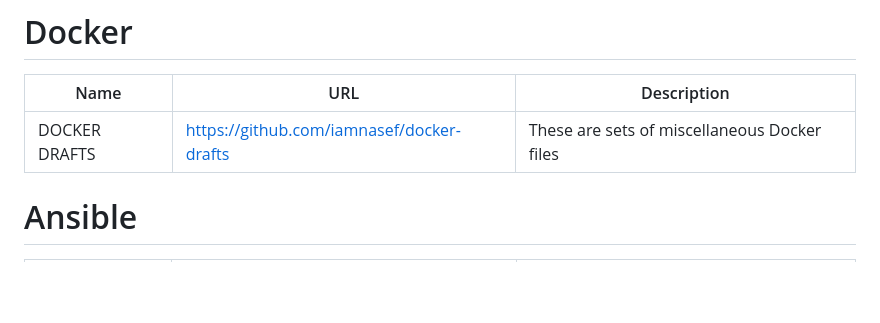
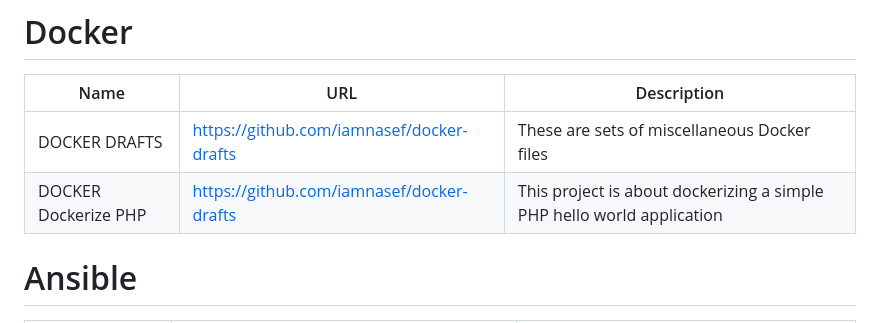
Before and after one commit to iamnasef/theplayground, a Markdown page: readme.md, the part around the change. Drawn GitHub-style; blank space fills up the shorter version.

Commit message:
dockerized php application

```diff
--- a/readme.md
+++ b/readme.md
@@ -57,7 +57,7 @@ The playground serves as a hub for all projects developed by Esqueware, with the
 | <div style="width:150px">Name</div> | <div style="width:400px">URL</div> | <div style="width:700px">Description</div> |
 | ------------- | ------------- | ------------- |
 | DOCKER DRAFTS  | https://github.com/iamnasef/docker-drafts | These are sets of miscellaneous Docker files  |
-
+| DOCKER Dockerize PHP  | https://github.com/iamnasef/docker-drafts | This project is about dockerizing a simple PHP hello world application  |
 
 </center>
 
```
